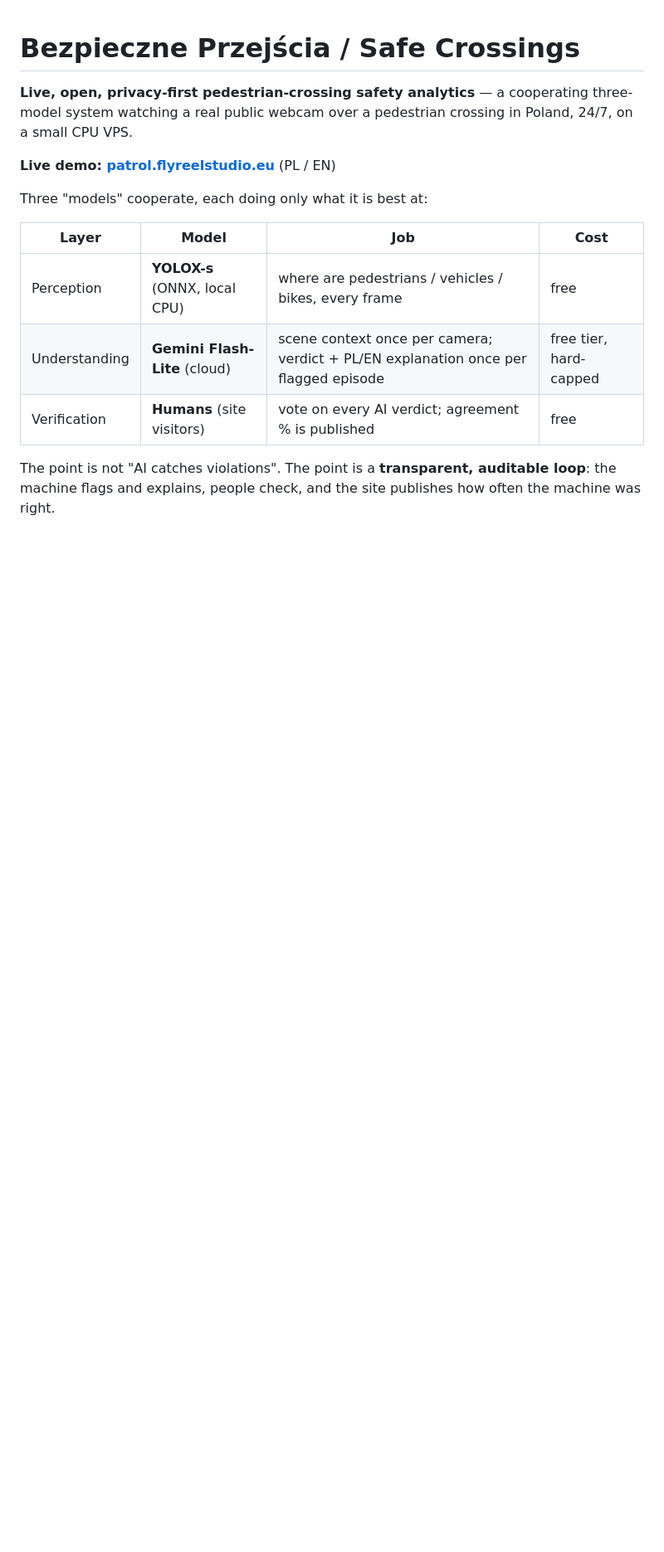
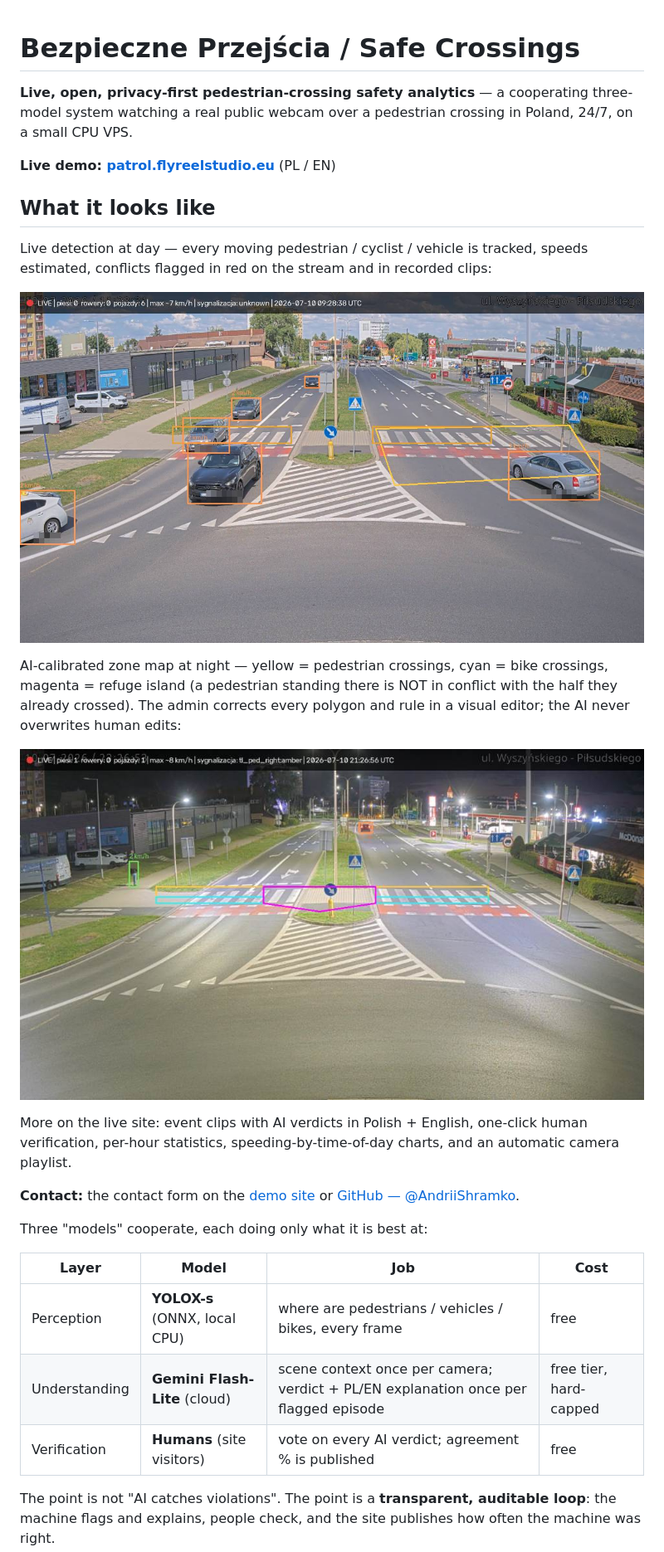
Before and after one commit to AndriiShramko/bezpieczne-przejscia, a Markdown page: README.md, the part around the change. Shown at 83% size. Rendered like a GitHub page; pictures changed too: docs/img/live-day-detections.jpg (added), docs/img/live-night-zones.jpg (added); blank space fills up the shorter version.

```diff
--- a/README.md
+++ b/README.md
@@ -5,6 +5,27 @@ three-model system watching a real public webcam over a pedestrian crossing in
 Poland, 24/7, on a small CPU VPS.
 
 **Live demo: [patrol.flyreelstudio.eu](https://patrol.flyreelstudio.eu)** (PL / EN)
+
+## What it looks like
+
+Live detection at day — every moving pedestrian / cyclist / vehicle is tracked,
+speeds estimated, conflicts flagged in red on the stream and in recorded clips:
+
+![Live detection with speed labels](docs/img/live-day-detections.jpg)
+
+AI-calibrated zone map at night — yellow = pedestrian crossings, cyan = bike
+crossings, magenta = refuge island (a pedestrian standing there is NOT in
+conflict with the half they already crossed). The admin corrects every polygon
+and rule in a visual editor; the AI never overwrites human edits:
+
+![AI-calibrated zones with refuge island](docs/img/live-night-zones.jpg)
+
+More on the live site: event clips with AI verdicts in Polish + English,
+one-click human verification, per-hour statistics, speeding-by-time-of-day
+charts, and an automatic camera playlist.
+
+**Contact:** the contact form on the [demo site](https://patrol.flyreelstudio.eu/#kontakt)
+or [GitHub — @AndriiShramko](https://github.com/AndriiShramko).
 
 Three "models" cooperate, each doing only what it is best at:
 
```
Also changed, not shown: 9 other files.
